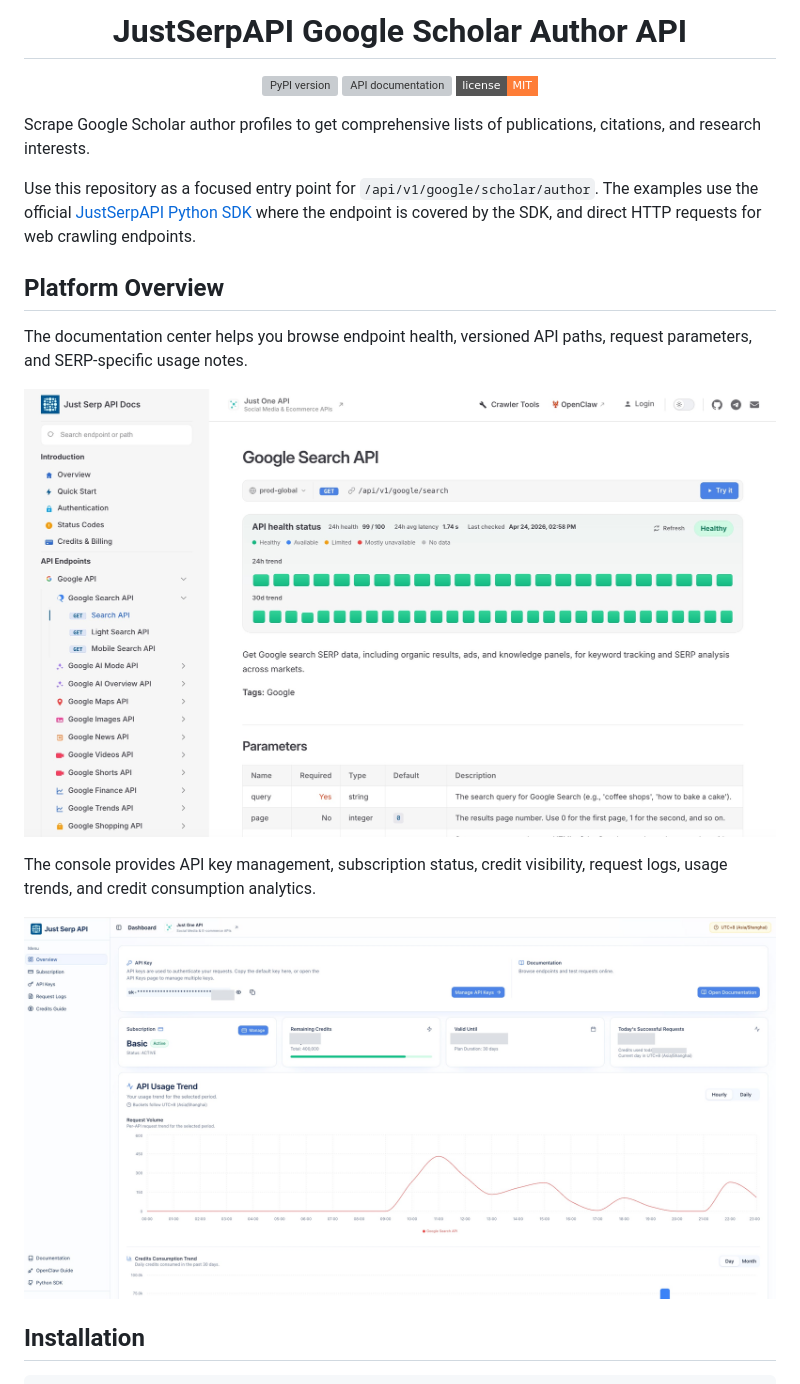
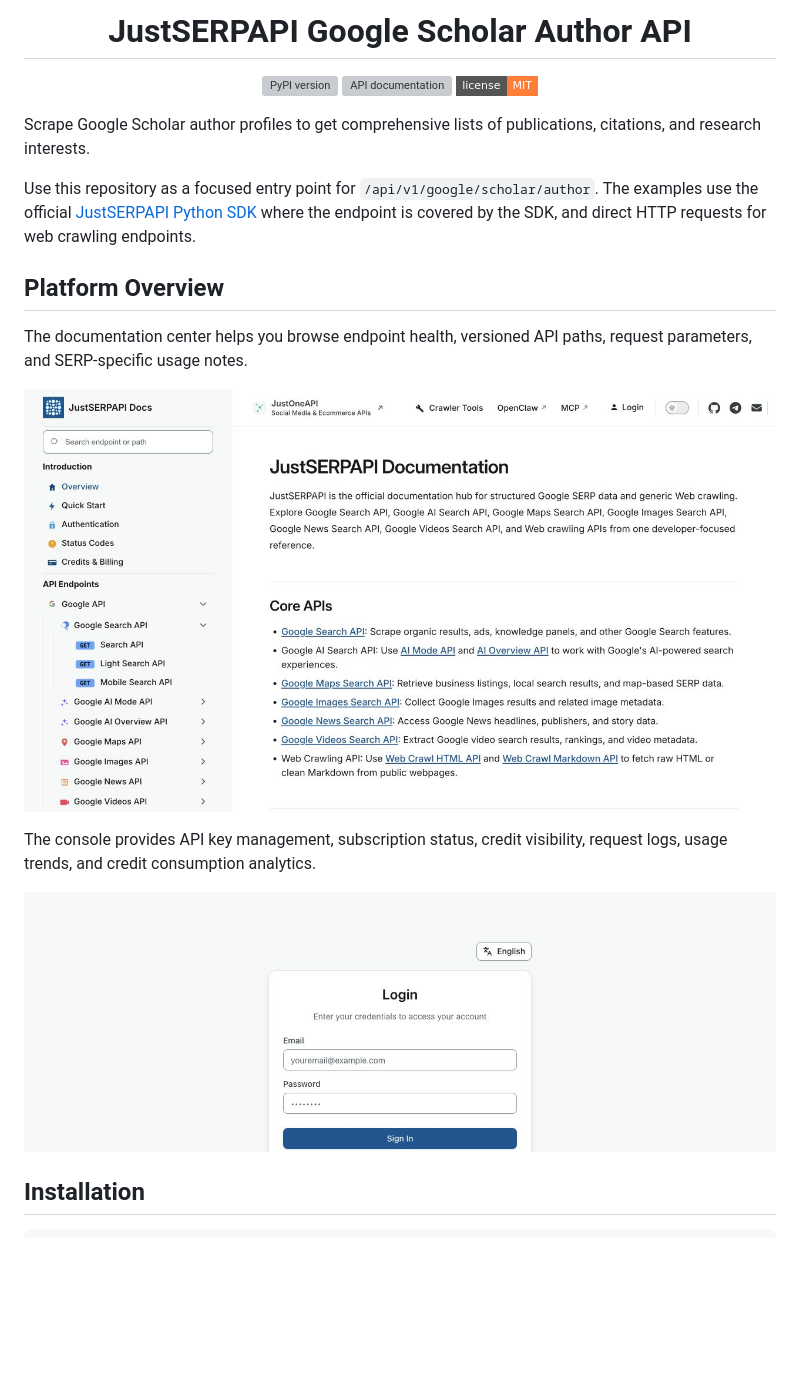
Before and after one commit to justserpapi/google-scholar-author, a Markdown page: README.md, the part around one of its changes. Rendered like a GitHub page; pictures changed too: docs/images/readme/api-docs-en.jpg, docs/images/readme/console-en.jpg; badges without logos; blank space fills up the shorter version; grey boxes are pictures that could not be loaded.

Commit message:
docs: unify JustSERPAPI branding and public screenshots

```diff
--- a/README.md
+++ b/README.md
@@ -6,7 +6,7 @@
   </a>
 </p>
 
-<h1 align="center">JustSerpAPI Google Scholar Author API</h1>
+<h1 align="center">JustSERPAPI Google Scholar Author API</h1>
 
 <p align="center">
   <a href="https://pypi.org/project/justserpapi/?utm_source=github.com&utm_medium=referral&utm_campaign=justserpapi_google_scholar_author&utm_content=repo_readme_pypi_badge">
@@ -22,7 +22,7 @@
 
 Scrape Google Scholar author profiles to get comprehensive lists of publications, citations, and research interests.
 
-Use this repository as a focused entry point for `/api/v1/google/scholar/author`. The examples use the official [JustSerpAPI Python SDK](https://pypi.org/project/justserpapi/?utm_source=github.com&utm_medium=referral&utm_campaign=justserpapi_google_scholar_author&utm_content=repo_readme_pypi_badge) where the endpoint is covered by the SDK, and direct HTTP requests for web crawling endpoints.
+Use this repository as a focused entry point for `/api/v1/google/scholar/author`. The examples use the official [JustSERPAPI Python SDK](https://pypi.org/project/justserpapi/?utm_source=github.com&utm_medium=referral&utm_campaign=justserpapi_google_scholar_author&utm_content=repo_readme_pypi_badge) where the endpoint is covered by the SDK, and direct HTTP requests for web crawling endpoints.
 
 ## Platform Overview
 
```
Also changed, not shown: other parts of README.md (+5 -5 lines).
